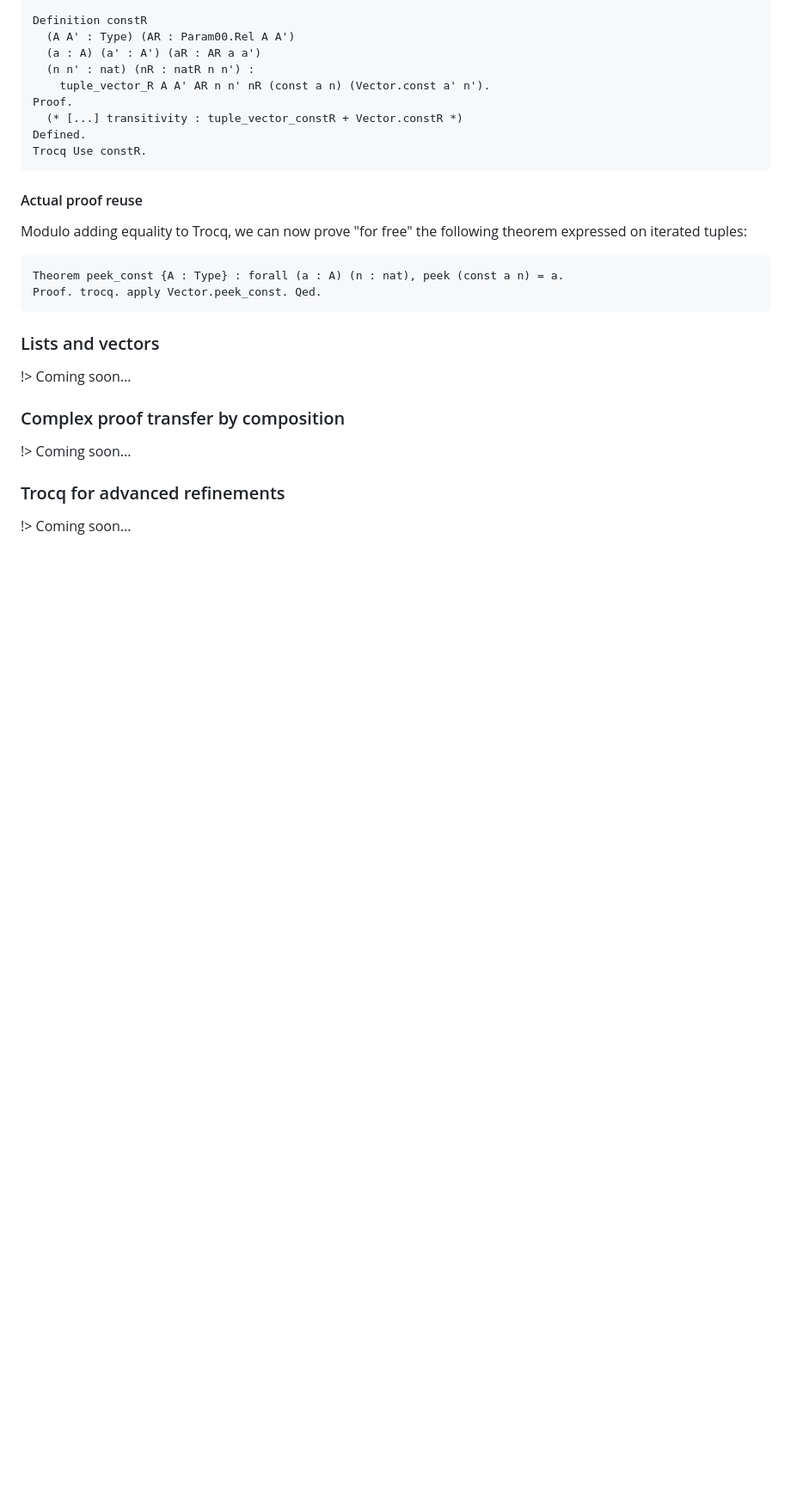
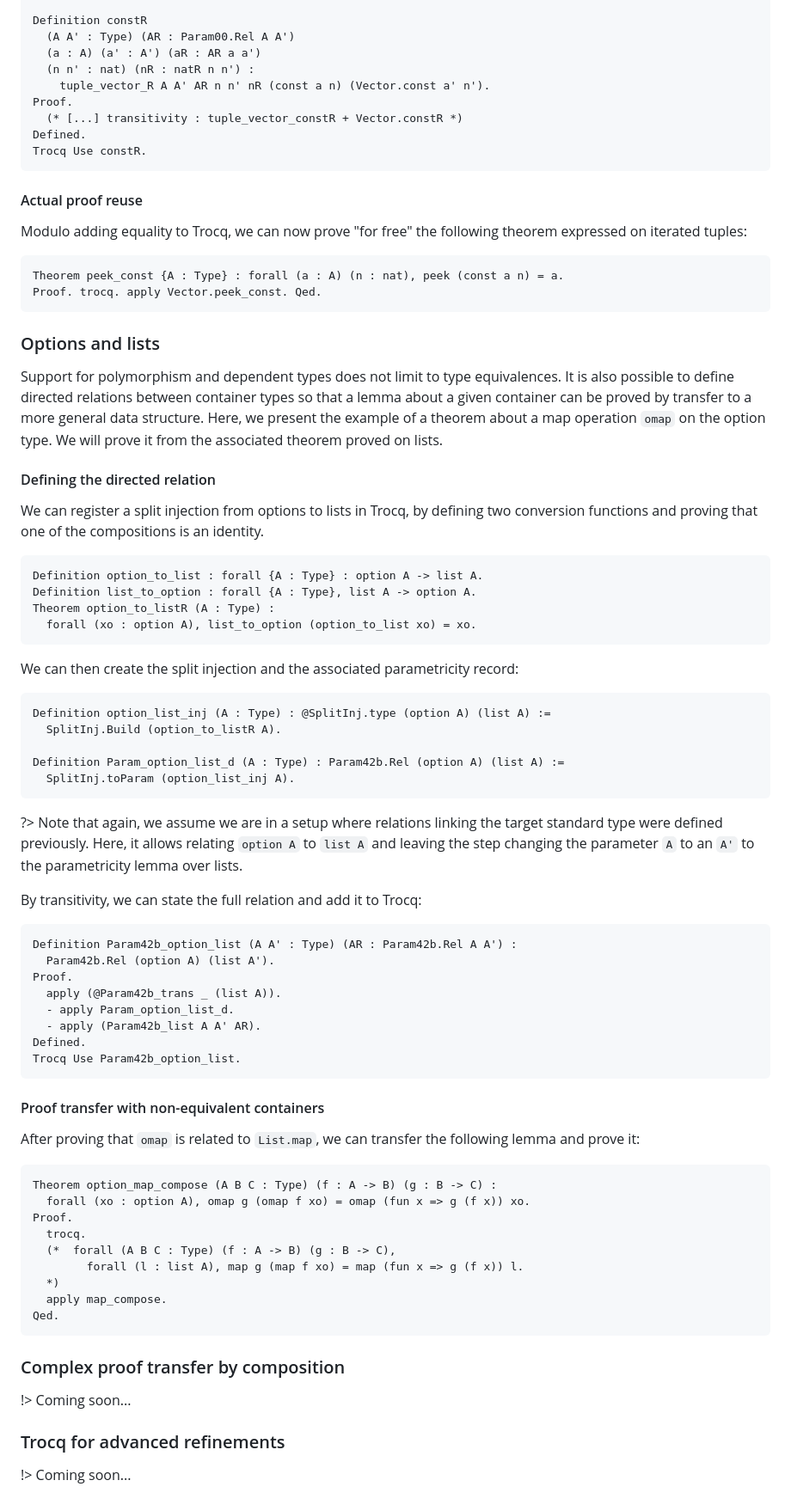
Before and after one commit to coq-community/trocq, a Markdown page: docs/quick-start.md, the part around one of its changes. Shown at 86% size. Drawn GitHub-style; blank space fills up the shorter version.

Commit message:
:memo: Associated doc on option->list

````diff
--- a/docs/quick-start.md
+++ b/docs/quick-start.md
@@ -506,9 +506,60 @@ Theorem peek_const {A : Type} : forall (a : A) (n : nat), peek (const a n) = a.
 Proof. trocq. apply Vector.peek_const. Qed.
 ```
 
-### Lists and vectors
+### Options and lists
 
-!> Coming soon...
+Support for polymorphism and dependent types does not limit to type equivalences.
+It is also possible to define directed relations between container types so that a lemma about a given container can be proved by transfer to a more general data structure.
+Here, we present the example of a theorem about a map operation `omap` on the option type.
+We will prove it from the associated theorem proved on lists.
+
+#### Defining the directed relation
+
+We can register a split injection from options to lists in Trocq, by defining two conversion functions and proving that one of the compositions is an identity.
+
+```coq
+Definition option_to_list : forall {A : Type} : option A -> list A.
+Definition list_to_option : forall {A : Type}, list A -> option A.
+Theorem option_to_listR (A : Type) :
+  forall (xo : option A), list_to_option (option_to_list xo) = xo.
+```
+
+We can then create the split injection and the associated parametricity record:
+```coq
+Definition option_list_inj (A : Type) : @SplitInj.type (option A) (list A) :=
+  SplitInj.Build (option_to_listR A).
+
+Definition Param_option_list_d (A : Type) : Param42b.Rel (option A) (list A) :=
+  SplitInj.toParam (option_list_inj A).
+```
+?> Note that again, we assume we are in a setup where relations linking the target standard type were defined previously. Here, it allows relating `option A` to `list A` and leaving the step changing the parameter `A` to an `A'` to the parametricity lemma over lists.
+
+By transitivity, we can state the full relation and add it to Trocq:
+```coq
+Definition Param42b_option_list (A A' : Type) (AR : Param42b.Rel A A') :
+  Param42b.Rel (option A) (list A').
+Proof.
+  apply (@Param42b_trans _ (list A)).
+  - apply Param_option_list_d.
+  - apply (Param42b_list A A' AR).
+Defined.
+Trocq Use Param42b_option_list.
+```
+
+#### Proof transfer with non-equivalent containers
+
+After proving that `omap` is related to `List.map`, we can transfer the following lemma and prove it:
+```coq
+Theorem option_map_compose (A B C : Type) (f : A -> B) (g : B -> C) :
+  forall (xo : option A), omap g (omap f xo) = omap (fun x => g (f x)) xo.
+Proof.
+  trocq.
+  (*  forall (A B C : Type) (f : A -> B) (g : B -> C),
+        forall (l : list A), map g (map f xo) = map (fun x => g (f x)) l.
+  *)
+  apply map_compose.
+Qed.
+```
 
 ### Complex proof transfer by composition
 
````
Also changed, not shown: other parts of docs/quick-start.md (+1 -1 lines).
